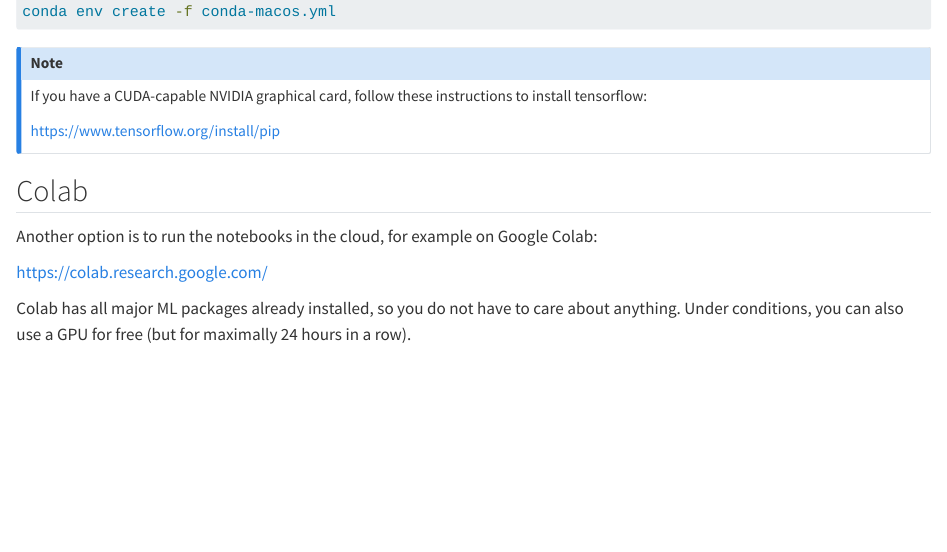
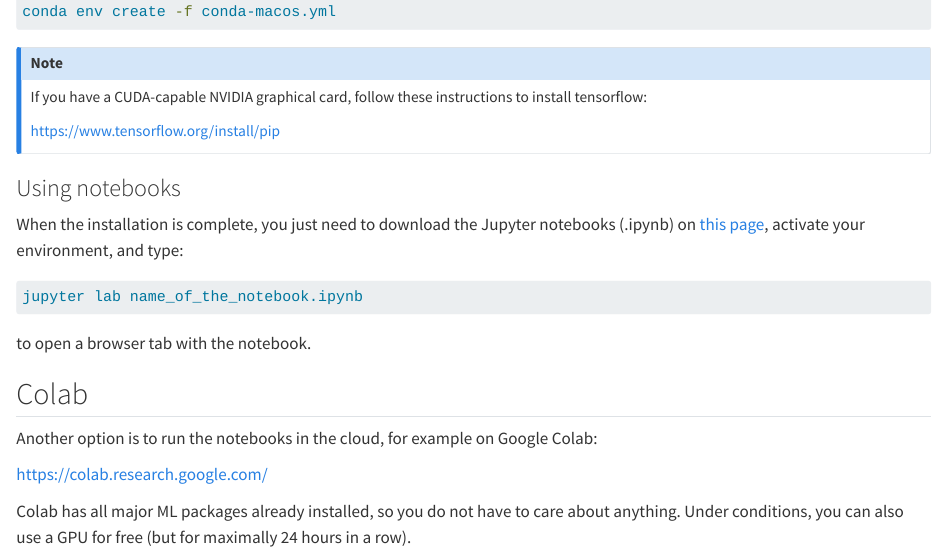
Before and after one commit to vitay/course-deeprl, a Quarto document (notes/exercises/Installation.qmd): the page in a window 1100 px wide, from 3070 px down before the commit and from 3110 px down after it, so that both start at the same text. Rendered offline with R 4.5, knitr and Pandoc in place of Quarto, with nearby package versions.

Commit message:
Fri Oct  7 15:34:58 CEST 2022

````diff
--- a/notes/exercises/Installation.qmd
+++ b/notes/exercises/Installation.qmd
@@ -156,7 +158,15 @@ If you have a CUDA-capable NVIDIA graphical card, follow these instructions to i
 <https://www.tensorflow.org/install/pip>
 :::
 
+### Using notebooks
 
+When the installation is complete, you just need to download the Jupyter notebooks (.ipynb) on [this page](Content.qmd), activate your environment, and type:
+
+```bash
+jupyter lab name_of_the_notebook.ipynb
+```
+
+to open a browser tab with the notebook.
 
 ## Colab
 
````
Also changed, not shown: notes/exercises/Content.qmd (+3 -1 lines), docs/search.json, notes/exercises/Installation.qmd (2 more changed lines), 32 other files.
